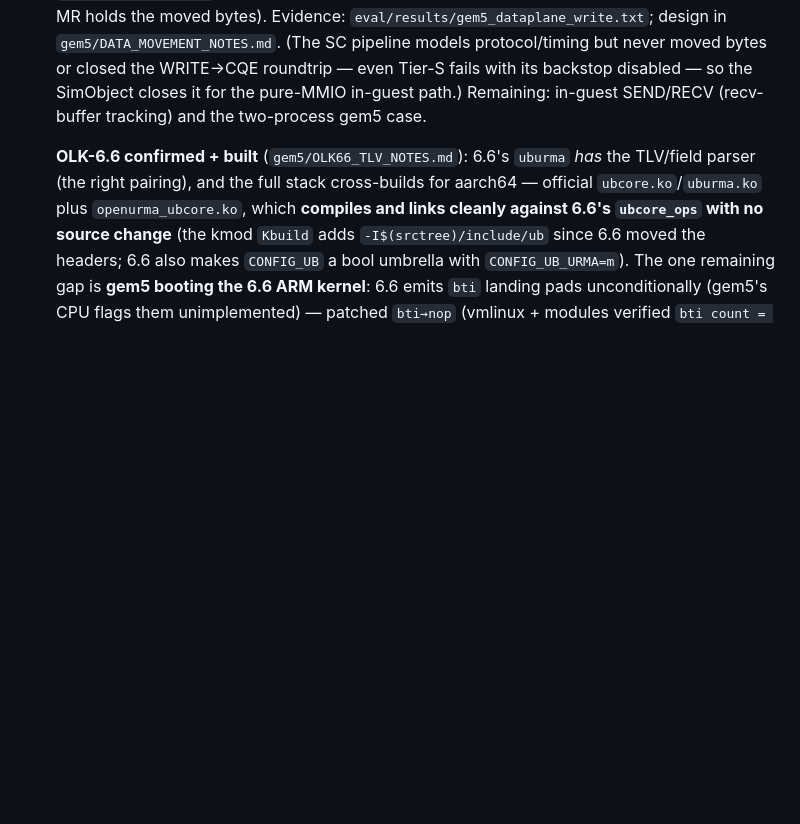
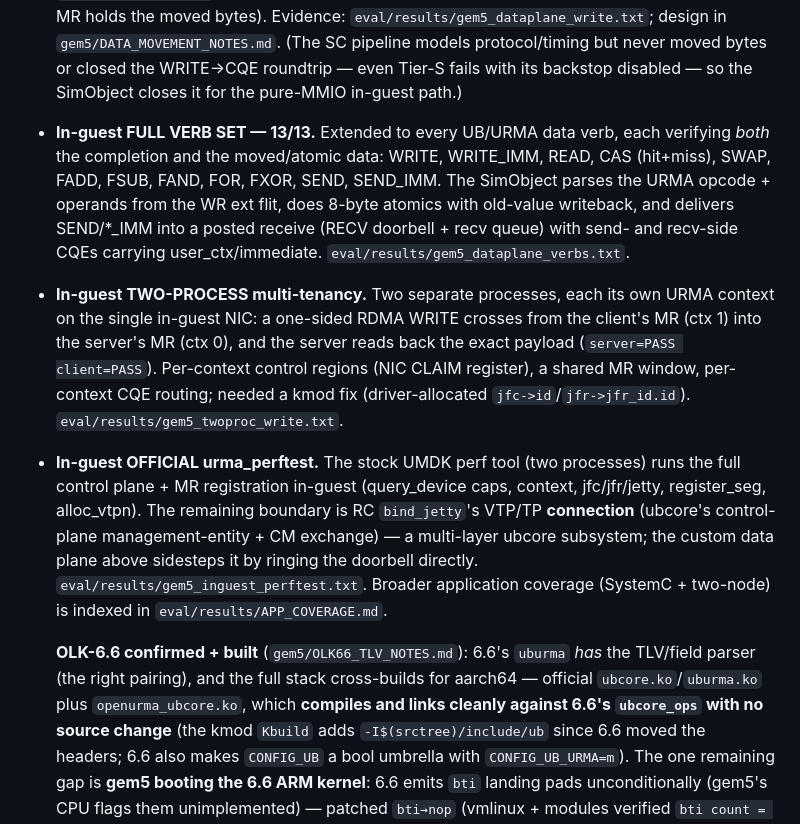
Before and after one commit to bojieli/OpenURMA, a Markdown page: integration/umdk/RESULTS.md, the part around the change. GitHub-like rendering; blank space fills up the shorter version.

Commit message:
docs: RESULTS — full verb set (13/13), two-process, official perftest in-guest
Co-Authored-By: Claude Opus 4.8 (1M context) <noreply@anthropic.com>

```diff
--- a/integration/umdk/RESULTS.md
+++ b/integration/umdk/RESULTS.md
@@ -208,8 +208,30 @@ gem5 kernel.)
   `eval/results/gem5_dataplane_write.txt`; design in `gem5/DATA_MOVEMENT_NOTES.md`.
   (The SC pipeline models protocol/timing but never moved bytes or closed the
   WRITE→CQE roundtrip — even Tier-S fails with its backstop disabled — so the
-  SimObject closes it for the pure-MMIO in-guest path.) Remaining: in-guest
-  SEND/RECV (recv-buffer tracking) and the two-process gem5 case.
+  SimObject closes it for the pure-MMIO in-guest path.)
+
+- **In-guest FULL VERB SET — 13/13.** Extended to every UB/URMA data verb, each
+  verifying *both* the completion and the moved/atomic data: WRITE, WRITE_IMM, READ,
+  CAS (hit+miss), SWAP, FADD, FSUB, FAND, FOR, FXOR, SEND, SEND_IMM. The SimObject
+  parses the URMA opcode + operands from the WR ext flit, does 8-byte atomics with
+  old-value writeback, and delivers SEND/*_IMM into a posted receive (RECV doorbell +
+  recv queue) with send- and recv-side CQEs carrying user_ctx/immediate.
+  `eval/results/gem5_dataplane_verbs.txt`.
+
+- **In-guest TWO-PROCESS multi-tenancy.** Two separate processes, each its own URMA
+  context on the single in-guest NIC: a one-sided RDMA WRITE crosses from the client's
+  MR (ctx 1) into the server's MR (ctx 0), and the server reads back the exact payload
+  (`server=PASS client=PASS`). Per-context control regions (NIC CLAIM register), a
+  shared MR window, per-context CQE routing; needed a kmod fix (driver-allocated
+  `jfc->id`/`jfr->jfr_id.id`). `eval/results/gem5_twoproc_write.txt`.
+
+- **In-guest OFFICIAL urma_perftest.** The stock UMDK perf tool (two processes) runs
+  the full control plane + MR registration in-guest (query_device caps, context,
+  jfc/jfr/jetty, register_seg, alloc_vtpn). The remaining boundary is RC `bind_jetty`'s
+  VTP/TP **connection** (ubcore's control-plane management-entity + CM exchange) — a
+  multi-layer ubcore subsystem; the custom data plane above sidesteps it by ringing
+  the doorbell directly. `eval/results/gem5_inguest_perftest.txt`. Broader application
+  coverage (SystemC + two-node) is indexed in `eval/results/APP_COVERAGE.md`.
 
   **OLK-6.6 confirmed + built** (`gem5/OLK66_TLV_NOTES.md`): 6.6's `uburma` *has*
   the TLV/field parser (the right pairing), and the full stack cross-builds for
```
